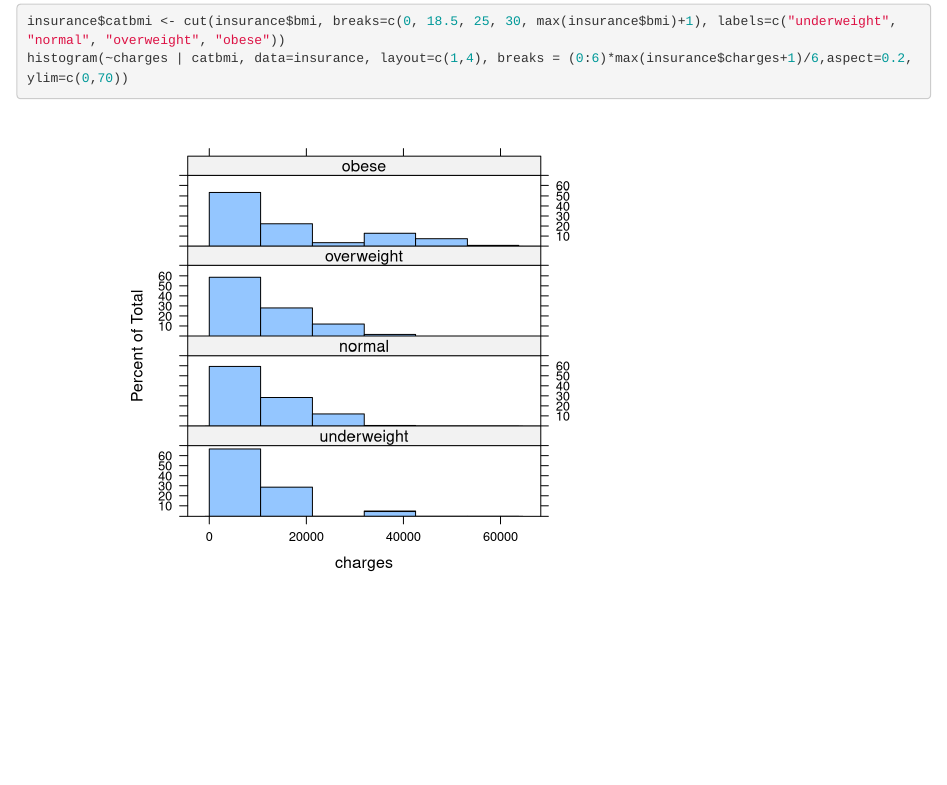
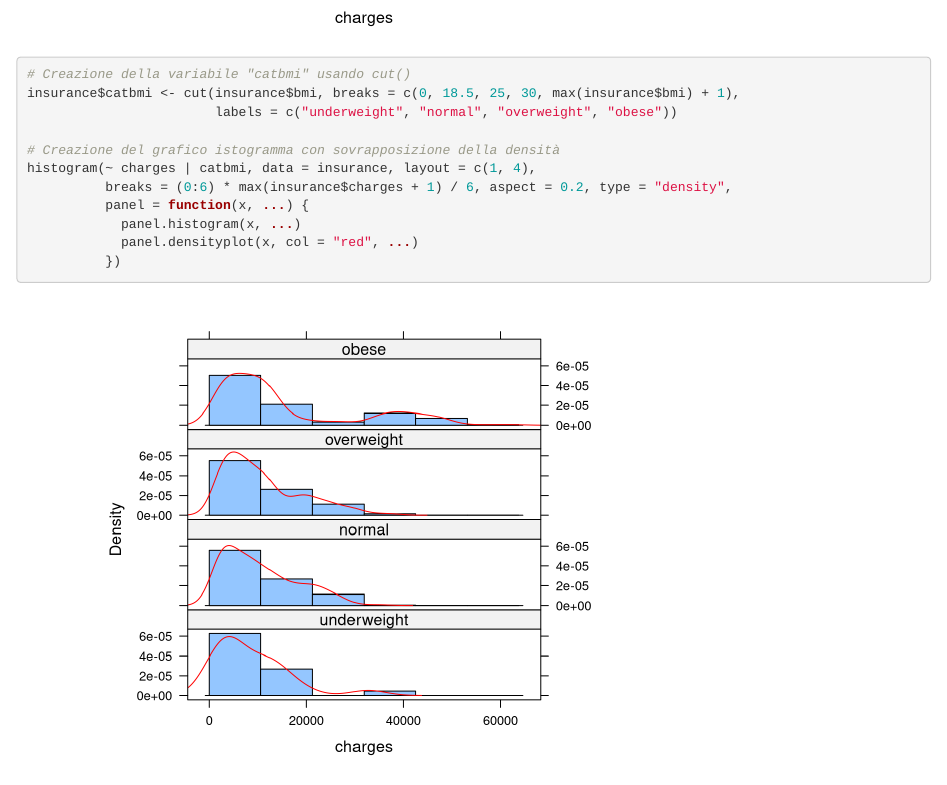
Before and after one commit to GabrieleGranzotto/Homework-DataAnalytics, an R Markdown document (Homework1-soluzioni.Rmd): the page in a window 1100 px wide, from 3140 px down before the commit and from 3680 px down after it. Rendered offline with R 4.5, knitr and Pandoc, with nearby package versions; code that draws random numbers runs with fixed seeds of ours.

Commit message:
Update Homework1-soluzioni.Rmd

````diff
--- a/Homework1-soluzioni.Rmd
+++ b/Homework1-soluzioni.Rmd
@@ -38,4 +38,17 @@ segments(x0=(1:4)-0.4, x1=(1:4)+0.4, y0=means, y1=means, col="red", lwd=2.5)
 insurance$catbmi <- cut(insurance$bmi, breaks=c(0, 18.5, 25, 30, max(insurance$bmi)+1), labels=c("underweight", "normal", "overweight", "obese"))
 histogram(~charges | catbmi, data=insurance, layout=c(1,4), breaks = (0:6)*max(insurance$charges+1)/6,aspect=0.2, ylim=c(0,70))
 
+
+# Creazione della variabile "catbmi" usando cut()
+insurance$catbmi <- cut(insurance$bmi, breaks = c(0, 18.5, 25, 30, max(insurance$bmi) + 1),
+                        labels = c("underweight", "normal", "overweight", "obese"))
+
+# Creazione del grafico istogramma con sovrapposizione della densità
+histogram(~ charges | catbmi, data = insurance, layout = c(1, 4),
+          breaks = (0:6) * max(insurance$charges + 1) / 6, aspect = 0.2, type = "density",
+          panel = function(x, ...) {
+            panel.histogram(x, ...)
+            panel.densityplot(x, col = "red", ...)
+          })
+
 ```
````
